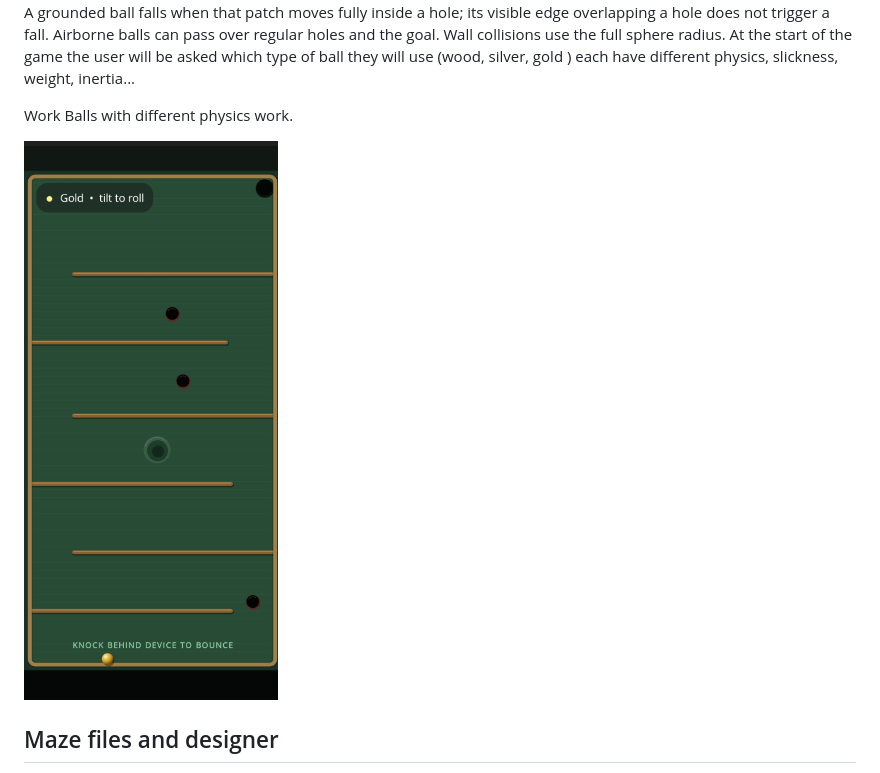
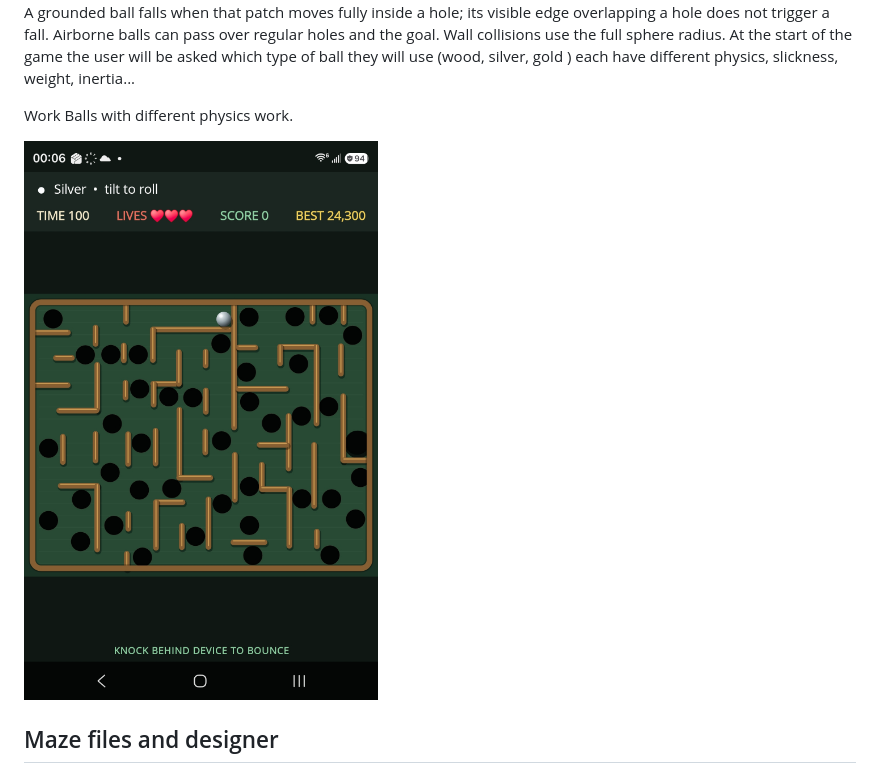
Before and after one commit to pierre01/RollingMaze, a Markdown page: README.md, the part around the change. Rendered like a GitHub page; pictures changed too: Images/Sample1.jpg (added), Images/Sample1.png (deleted).

Commit message:
refresh image

```diff
--- a/README.md
+++ b/README.md
@@ -9,7 +9,7 @@ At the start of the game the user will be asked which type of ball they will use
 
 Work Balls with different physics work.
 
-![Sample1](Images/Sample1.png)
+![Sample1](Images/Sample1.jpg)
 
 ## Maze files and designer
 
```
